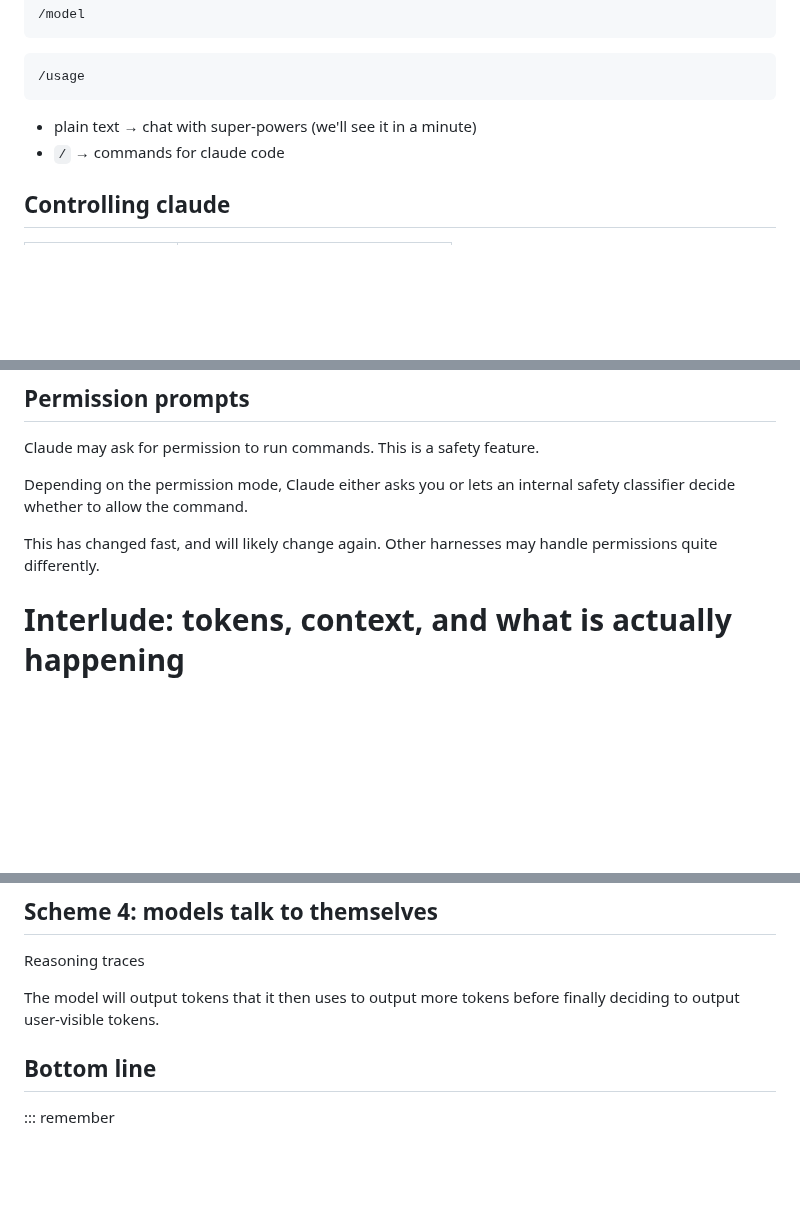
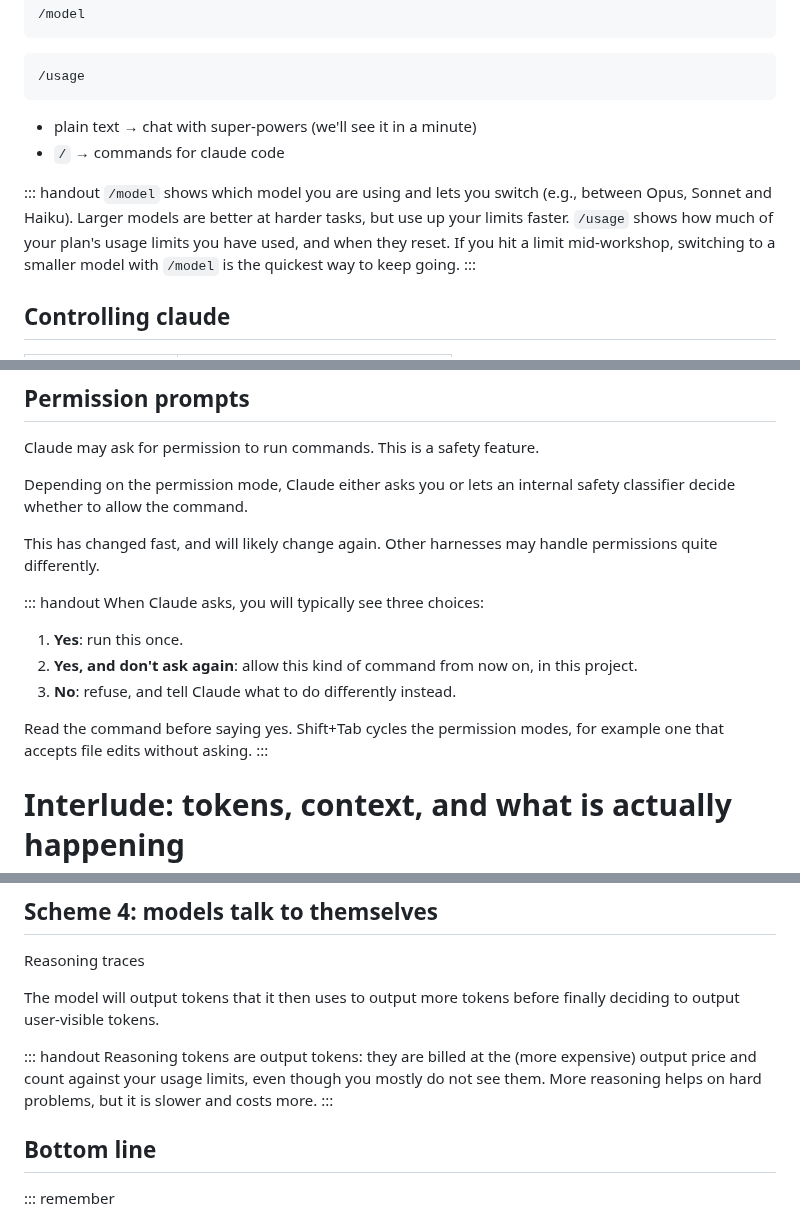
Before and after one commit to luispedro/vibe-workshops, a Markdown page: 1__intro/intro-to-coding-agents.md, 3 parts joined by grey strips. Drawn GitHub-style; blank space fills up the shorter version.

Commit message:
ENH handout notes for /model & /usage, permission prompts, reasoning tokens, Step 6
Co-Authored-By: Claude Opus 5.5 <noreply@anthropic.com>

```diff
--- a/1__intro/intro-to-coding-agents.md
+++ b/1__intro/intro-to-coding-agents.md
@@ -222,6 +222,14 @@ Hello, claude
 - plain text → chat with super-powers (we'll see it in a minute)
 - `/` → commands for claude code
 
+::: handout
+`/model` shows which model you are using and lets you switch (e.g., between
+Opus, Sonnet and Haiku). Larger models are better at harder tasks, but use up
+your limits faster. `/usage` shows how much of your plan's usage limits you
+have used, and when they reset. If you hit a limit mid-workshop, switching to a
+smaller model with `/model` is the quickest way to keep going.
+:::
+
 ## Controlling claude
 
 | Key / command          | What it does                              |
@@ -380,6 +388,18 @@ safety classifier decide whether to allow the command.
 
 This has changed fast, and will likely change again. Other harnesses may
 handle permissions quite differently.
+
+::: handout
+When Claude asks, you will typically see three choices:
+
+1. **Yes**: run this once.
+2. **Yes, and don't ask again**: allow this kind of command from now on, in
+   this project.
+3. **No**: refuse, and tell Claude what to do differently instead.
+
+Read the command before saying yes. Shift+Tab cycles the permission modes, for
+example one that accepts file edits without asking.
+:::
 
 # Interlude: tokens, context, and what is actually happening
 
@@ -591,6 +611,13 @@ Reasoning traces
 The model will output tokens that it then uses to output more tokens before
 finally deciding to output user-visible tokens.
 
+::: handout
+Reasoning tokens are output tokens: they are billed at the (more expensive)
+output price and count against your usage limits, even though you mostly do
+not see them. More reasoning helps on hard problems, but it is slower and
+costs more.
+:::
+
 ## Bottom line
 
 ::: remember
```
Also changed, not shown: other parts of 1__intro/intro-to-coding-agents.md (+7 -0 lines).
